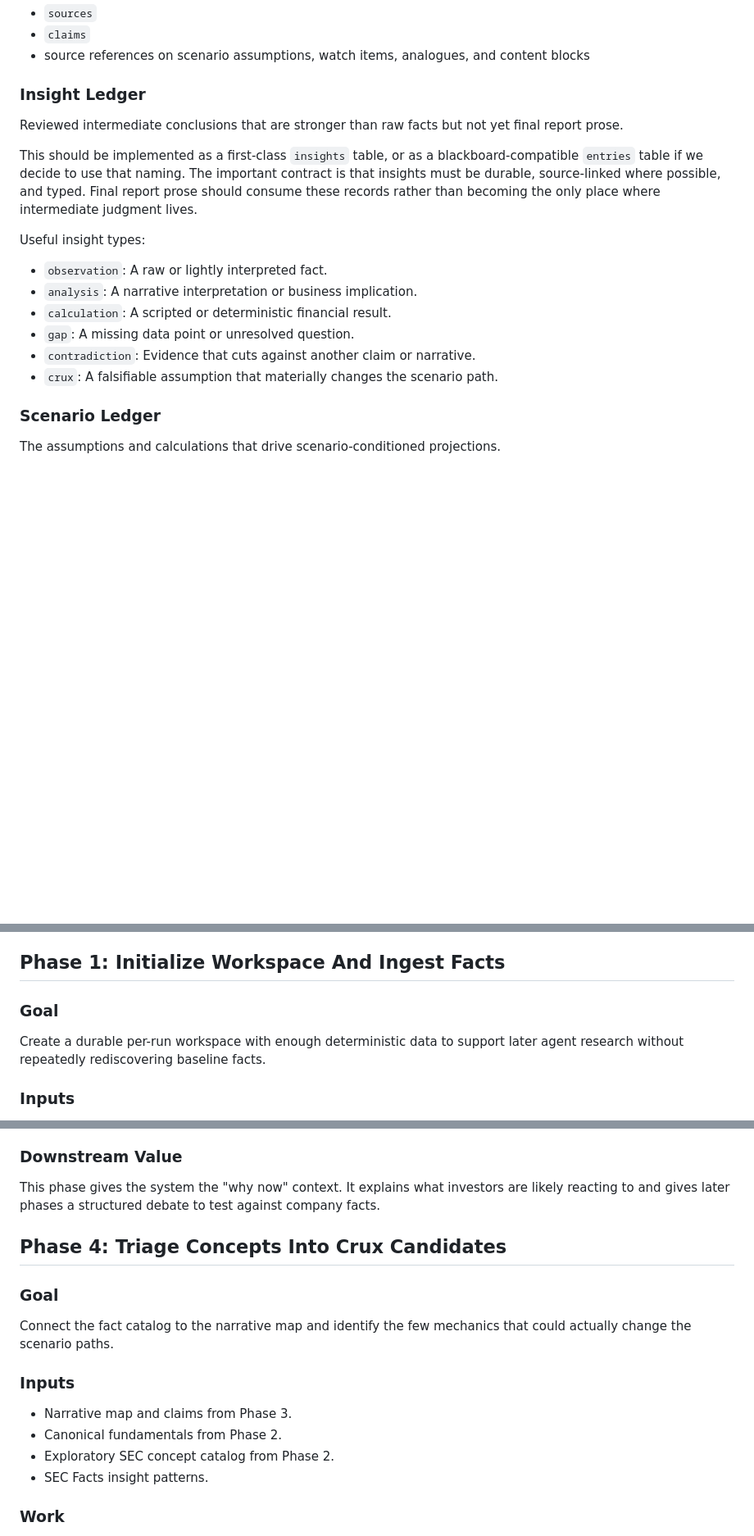
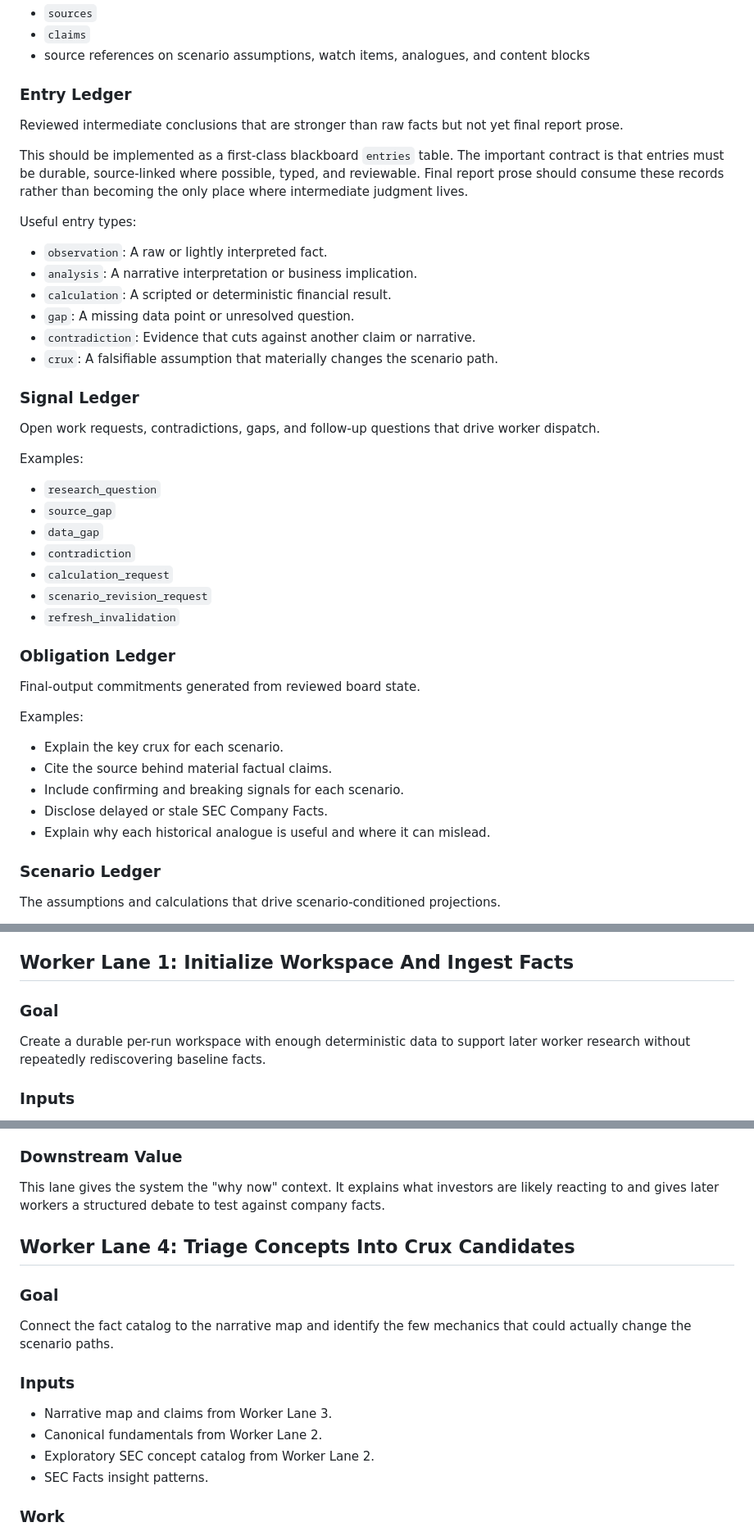
Before and after one commit to JordanWeir/analogues, a Markdown page: docs/01-pipeline-plan.md, 3 parts joined by grey strips. Shown at 82% size. Drawn GitHub-style; blank space fills up the shorter version.

```diff
--- a/docs/01-pipeline-plan.md
+++ b/docs/01-pipeline-plan.md
@@ -44,13 +59,13 @@ Examples:
 - `claims`
 - source references on scenario assumptions, watch items, analogues, and content blocks
 
-### Insight Ledger
+### Entry Ledger
 
 Reviewed intermediate conclusions that are stronger than raw facts but not yet final report prose.
 
-This should be implemented as a first-class `insights` table, or as a blackboard-compatible `entries` table if we decide to use that naming. The important contract is that insights must be durable, source-linked where possible, and typed. Final report prose should consume these records rather than becoming the only place where intermediate judgment lives.
+This should be implemented as a first-class blackboard `entries` table. The important contract is that entries must be durable, source-linked where possible, typed, and reviewable. Final report prose should consume these records rather than becoming the only place where intermediate judgment lives.
 
-Useful insight types:
+Useful entry types:
 
 - `observation`: A raw or lightly interpreted fact.
 - `analysis`: A narrative interpretation or business implication.
@@ -58,6 +73,32 @@ Useful insight types:
 - `gap`: A missing data point or unresolved question.
 - `contradiction`: Evidence that cuts against another claim or narrative.
 - `crux`: A falsifiable assumption that materially changes the scenario path.
+
+### Signal Ledger
+
+Open work requests, contradictions, gaps, and follow-up questions that drive worker dispatch.
+
+Examples:
+
+- `research_question`
+- `source_gap`
+- `data_gap`
+- `contradiction`
+- `calculation_request`
+- `scenario_revision_request`
+- `refresh_invalidation`
+
+### Obligation Ledger
+
+Final-output commitments generated from reviewed board state.
+
+Examples:
+
+- Explain the key crux for each scenario.
+- Cite the source behind material factual claims.
+- Include confirming and breaking signals for each scenario.
+- Disclose delayed or stale SEC Company Facts.
+- Explain why each historical analogue is useful and where it can mislead.
 
 ### Scenario Ledger
 
@@ -90,11 +131,11 @@ Examples:
 - `artifacts`
 - `generated/report.html`
 
-## Phase 1: Initialize Workspace And Ingest Facts
+## Worker Lane 1: Initialize Workspace And Ingest Facts
 
 ### Goal
 
-Create a durable per-run workspace with enough deterministic data to support later agent research without repeatedly rediscovering baseline facts.
+Create a durable per-run workspace with enough deterministic data to support later worker research without repeatedly rediscovering baseline facts.
 
 ### Inputs
 
@@ -230,9 +271,9 @@ Create a source-backed map of what the market currently believes, what managemen
 
 ### Downstream Value
 
-This phase gives the system the "why now" context. It explains what investors are likely reacting to and gives later phases a structured debate to test against company facts.
+This lane gives the system the "why now" context. It explains what investors are likely reacting to and gives later workers a structured debate to test against company facts.
 
-## Phase 4: Triage Concepts Into Crux Candidates
+## Worker Lane 4: Triage Concepts Into Crux Candidates
 
 ### Goal
 
@@ -240,9 +281,9 @@ Connect the fact catalog to the narrative map and identify the few mechanics tha
 
 ### Inputs
 
-- Narrative map and claims from Phase 3.
-- Canonical fundamentals from Phase 2.
-- Exploratory SEC concept catalog from Phase 2.
+- Narrative map and claims from Worker Lane 3.
+- Canonical fundamentals from Worker Lane 2.
+- Exploratory SEC concept catalog from Worker Lane 2.
 - SEC Facts insight patterns.
 
 ### Work
```
Also changed, not shown: other parts of docs/01-pipeline-plan.md (+77 -39 lines), docs/00-product-brief.md (+48 -31 lines).
